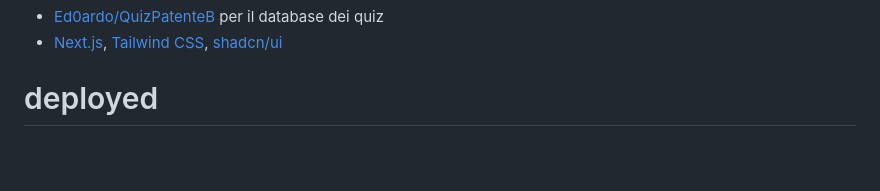
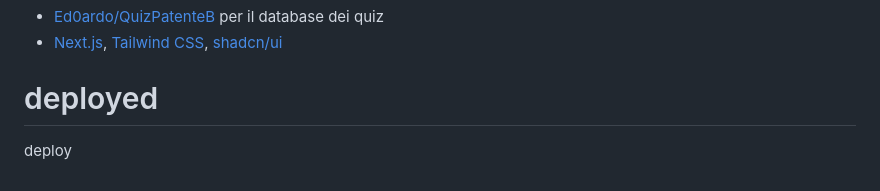
Before and after one commit to arkan-bayt/QuizPatenteB, a Markdown page: README.md, the part around the change. GitHub-like rendering; blank space fills up the shorter version.

```diff
--- a/README.md
+++ b/README.md
@@ -131,3 +131,4 @@ Ogni quiz e una domanda con risposta VERO/FALSO, il formato ufficiale dell'esame
 - [Ed0ardo/QuizPatenteB](https://github.com/Ed0ardo/QuizPatenteB) per il database dei quiz
 - [Next.js](https://nextjs.org/), [Tailwind CSS](https://tailwindcss.com/), [shadcn/ui](https://ui.shadcn.com/)
 # deployed
+deploy
```
